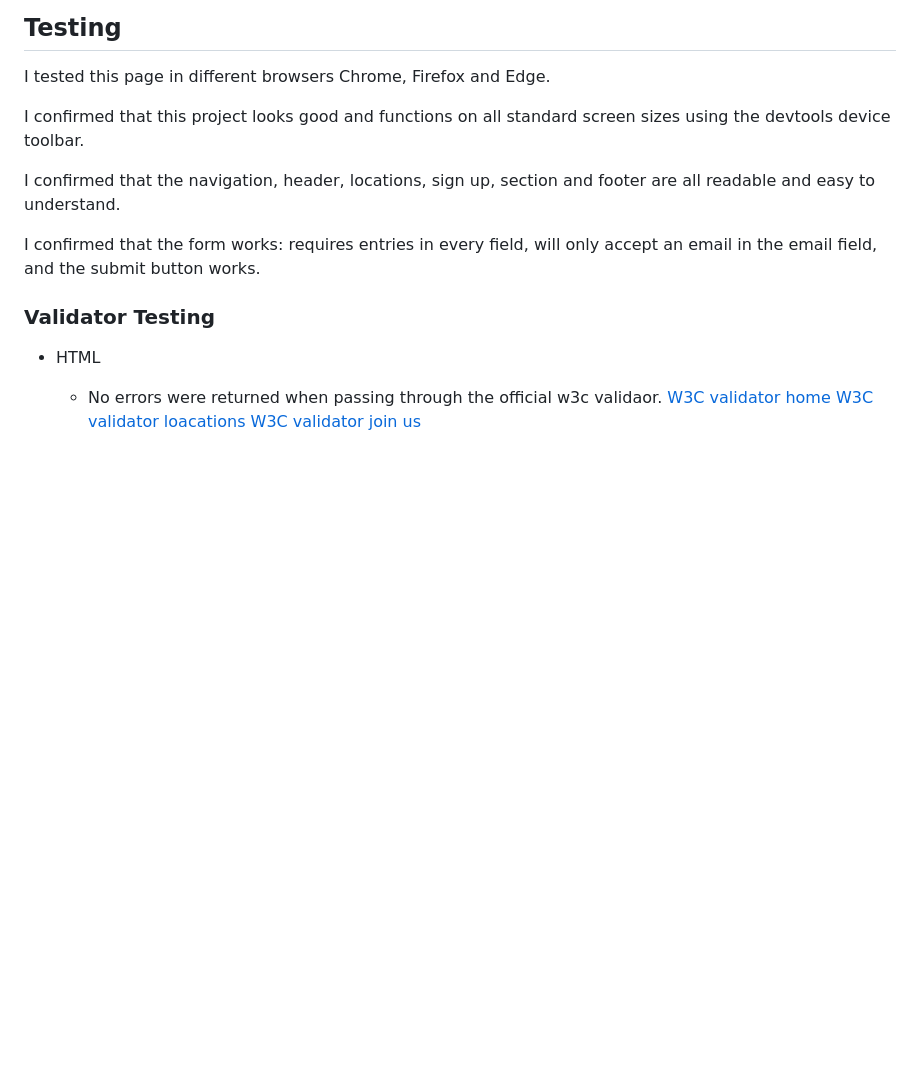
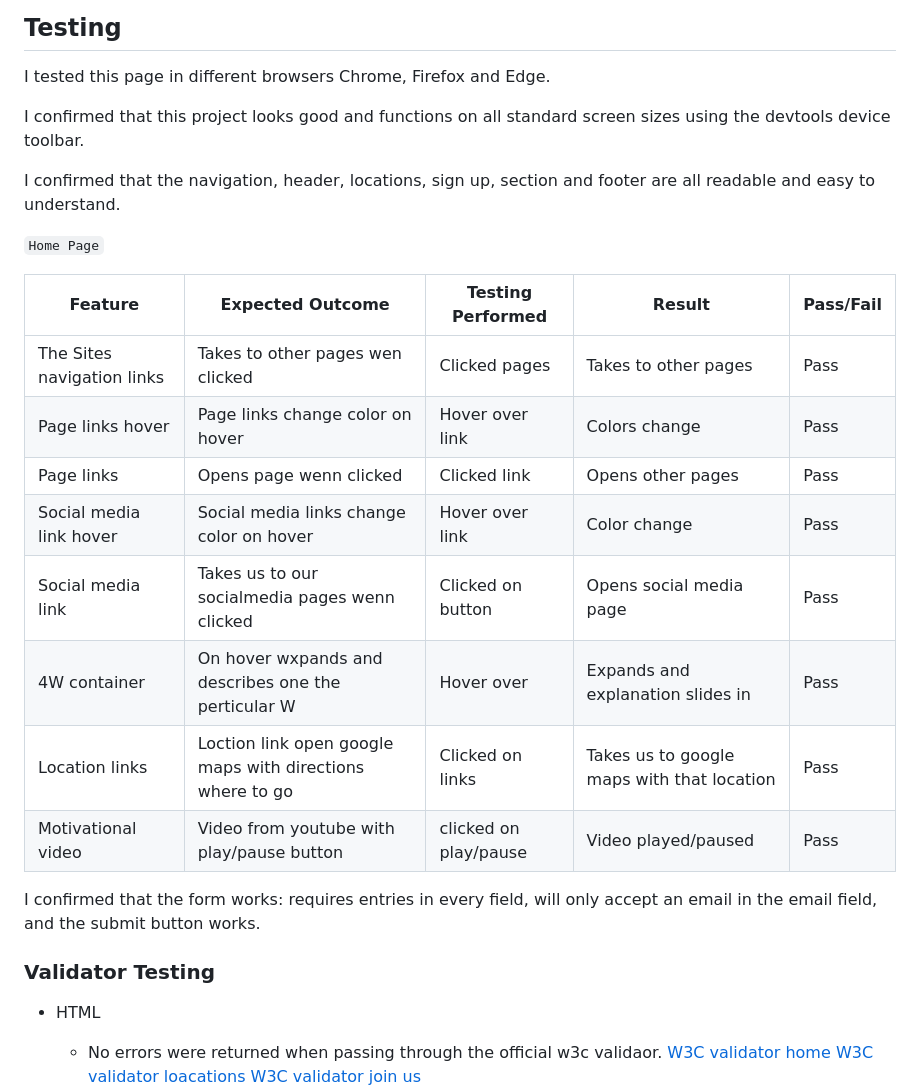
Before and after one commit to Wulle91/welovesports, a Markdown page: README.md, the part around the change printed below. GitHub-like rendering; blank space fills up the shorter version.

```diff
--- a/README.md
+++ b/README.md
@@ -80,6 +113,19 @@ I confirmed that this project looks good and functions on all standard screen si
 
 I confirmed that the navigation, header, locations, sign up, section and footer are all readable and easy to understand.
 
+`Home Page`
+
+| Feature | Expected Outcome | Testing Performed | Result | Pass/Fail |
+| --- | --- | --- | --- | --- |
+| The Sites navigation links | Takes to other pages wen clicked | Clicked pages | Takes to other pages | Pass |
+| Page links hover | Page links change color on hover | Hover over link | Colors change| Pass |
+| Page links | Opens page wenn clicked | Clicked link | Opens other pages| Pass |
+| Social media link hover | Social media links change color on hover | Hover over link | Color change | Pass |
+| Social media link | Takes us to our socialmedia pages wenn clicked | Clicked on button | Opens social media page | Pass |
+| 4W container | On hover wxpands and describes one the perticular W | Hover over | Expands and explanation slides in | Pass |
+| Location links | Loction link open google maps with directions where to go | Clicked on links | Takes us to google maps with that location | Pass |
+| Motivational video | Video from youtube with play/pause button  | clicked on play/pause | Video played/paused | Pass |
+
 I confirmed that the form works: requires entries in every field, will only accept an email in the email field, and the submit button works.
 
 
```
Also changed, not shown: other parts of README.md (+33 -0 lines), assets/images/sports.PNG (added).
